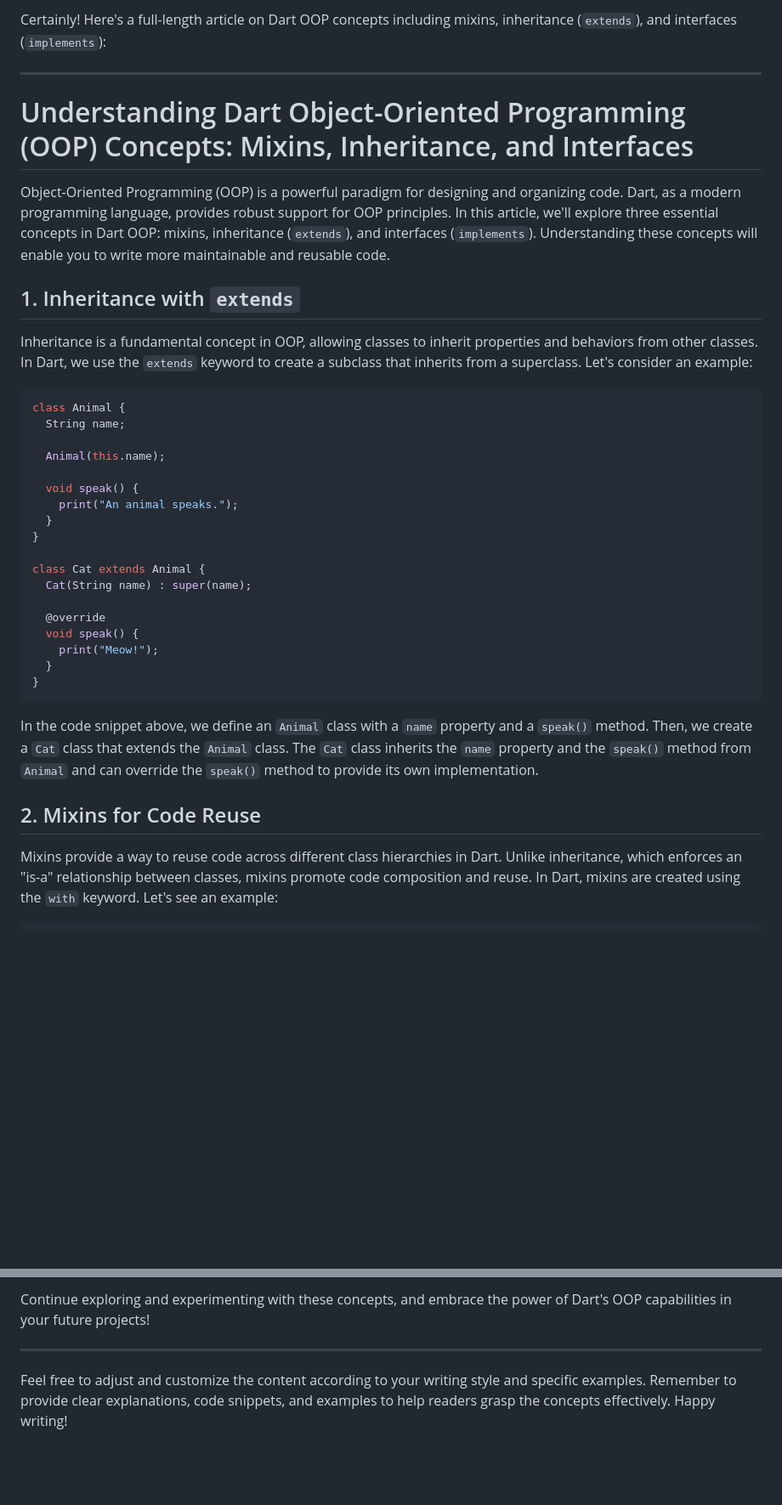
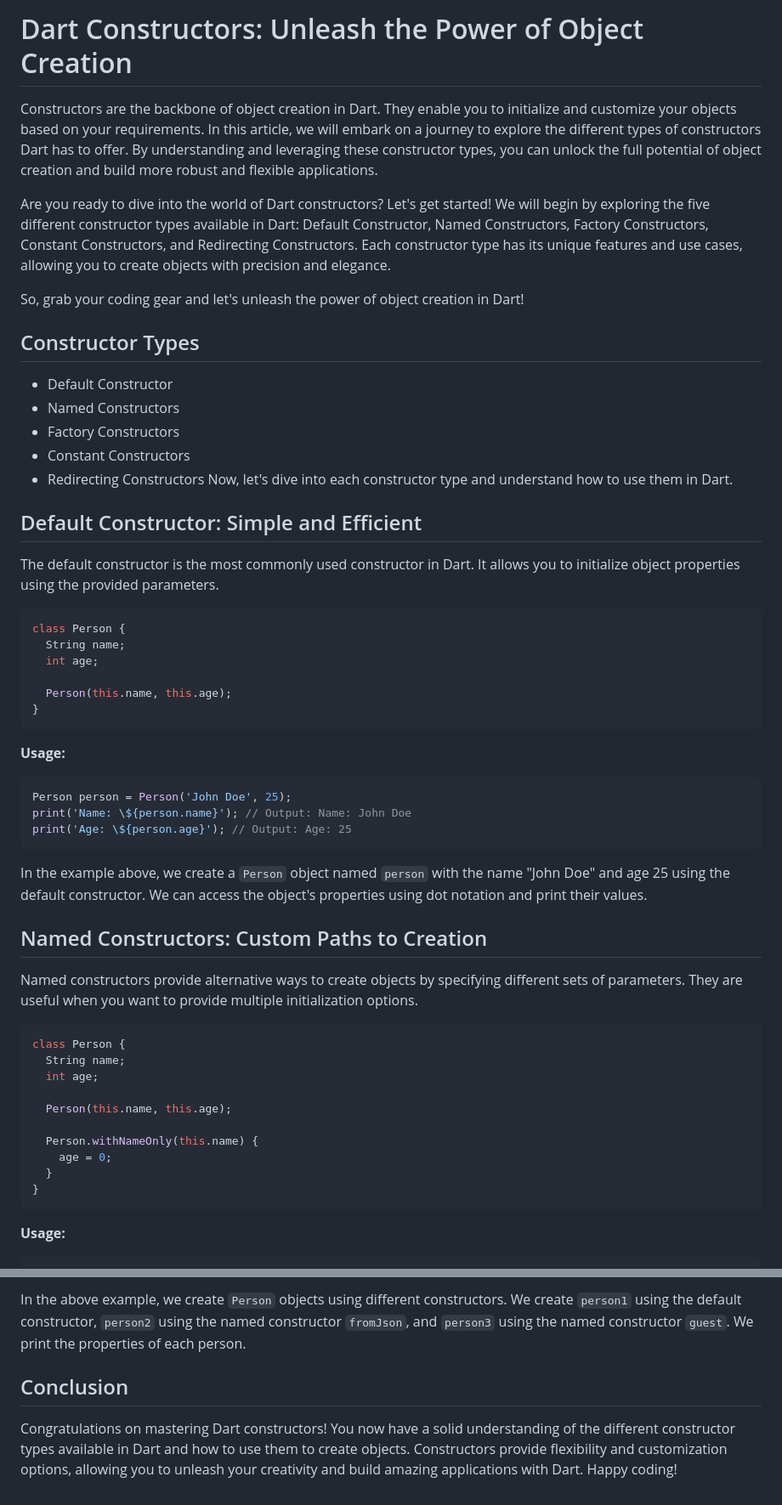
Before and after one commit to waihanko/chill, a Markdown page: test.md, 2 parts joined by grey strips. Shown at 85% size. Drawn GitHub-style; blank space fills up the shorter version.

````diff
--- a/test.md
+++ b/test.md
@@ -1,40 +1,59 @@
-Certainly! Here's a full-length article on Dart OOP concepts including mixins, inheritance (`extends`), and interfaces (`implements`):
+# Dart Constructors: Unleash the Power of Object Creation
 
----
+Constructors are the backbone of object creation in Dart. They enable you to initialize and customize your objects based on your requirements. In this article, we will embark on a journey to explore the different types of constructors Dart has to offer. By understanding and leveraging these constructor types, you can unlock the full potential of object creation and build more robust and flexible applications.
 
-# Understanding Dart Object-Oriented Programming (OOP) Concepts: Mixins, Inheritance, and Interfaces
+Are you ready to dive into the world of Dart constructors? Let's get started! We will begin by exploring the five different constructor types available in Dart: Default Constructor, Named Constructors, Factory Constructors, Constant Constructors, and Redirecting Constructors. Each constructor type has its unique features and use cases, allowing you to create objects with precision and elegance.
 
-Object-Oriented Programming (OOP) is a powerful paradigm for designing and organizing code. Dart, as a modern programming language, provides robust support for OOP principles. In this article, we'll explore three essential concepts in Dart OOP: mixins, inheritance (`extends`), and interfaces (`implements`). Understanding these concepts will enable you to write more maintainable and reusable code.
+So, grab your coding gear and let's unleash the power of object creation in Dart!
 
-## 1. Inheritance with `extends`
+## Constructor Types
+- Default Constructor
+- Named Constructors
+- Factory Constructors
+- Constant Constructors
+- Redirecting Constructors
+Now, let's dive into each constructor type and understand how to use them in Dart.
 
-Inheritance is a fundamental concept in OOP, allowing classes to inherit properties and behaviors from other classes. In Dart, we use the `extends` keyword to create a subclass that inherits from a superclass. Let's consider an example:
+## Default Constructor: Simple and Efficient
+
+The default constructor is the most commonly used constructor in Dart. It allows you to initialize object properties using the provided parameters.
 
 ```dart
-class Animal {
+class Person {
   String name;
+  int age;
 
-  Animal(this.name);
+  Person(this.name, this.age);
+}
+```
 
-  void speak() {
-    print("An animal speaks.");
-  }
-}
+**Usage:**
 
-class Cat extends Animal {
-  Cat(String name) : super(name);
+```dart
+Person person = Person('John Doe', 25);
+print('Name: \${person.name}'); // Output: Name: John Doe
+print('Age: \${person.age}'); // Output: Age: 25
+```
 
-  @override
-  void speak() {
-    print("Meow!");
+In the example above, we create a `Person` object named `person` with the name "John Doe" and age 25 using the default constructor. We can access the object's properties using dot notation and print their values.
+
+## Named Constructors: Custom Paths to Creation
+
+Named constructors provide alternative ways to create objects by specifying different sets of parameters. They are useful when you want to provide multiple initialization options.
+
+```dart
+class Person {
+  String name;
+  int age;
+
+  Person(this.name, this.age);
+
+  Person.withNameOnly(this.name) {
+    age = 0;
   }
 }
 ```
 
-In the code snippet above, we define an `Animal` class with a `name` property and a `speak()` method. Then, we create a `Cat` class that extends the `Animal` class. The `Cat` class inherits the `name` property and the `speak()` method from `Animal` and can override the `speak()` method to provide its own implementation.
-
-## 2. Mixins for Code Reuse
-
-Mixins provide a way to reuse code across different class hierarchies in Dart. Unlike inheritance, which enforces an "is-a" relationship between classes, mixins promote code composition and reuse. In Dart, mixins are created using the `with` keyword. Let's see an example:
+**Usage:**
 
 ```dart
@@ -106,6 +148,6 @@ By leveraging these OOP concepts, you can design more modular, reusable, and mai
 
-Continue exploring and experimenting with these concepts, and embrace the power of Dart's OOP capabilities in your future projects!
+In the above example, we create `Person` objects using different constructors. We create `person1` using the default constructor, `person2` using the named constructor `fromJson`, and `person3` using the named constructor `guest`. We print the properties of each person.
 
----
+## Conclusion
 
-Feel free to adjust and customize the content according to your writing style and specific examples. Remember to provide clear explanations, code snippets, and examples to help readers grasp the concepts effectively. Happy writing!
+Congratulations on mastering Dart constructors! You now have a solid understanding of the different constructor types available in Dart and how to use them to create objects. Constructors provide flexibility and customization options, allowing you to unleash your creativity and build amazing applications with Dart. Happy coding!
````
Also changed, not shown: other parts of test.md (+66 -43 lines).
